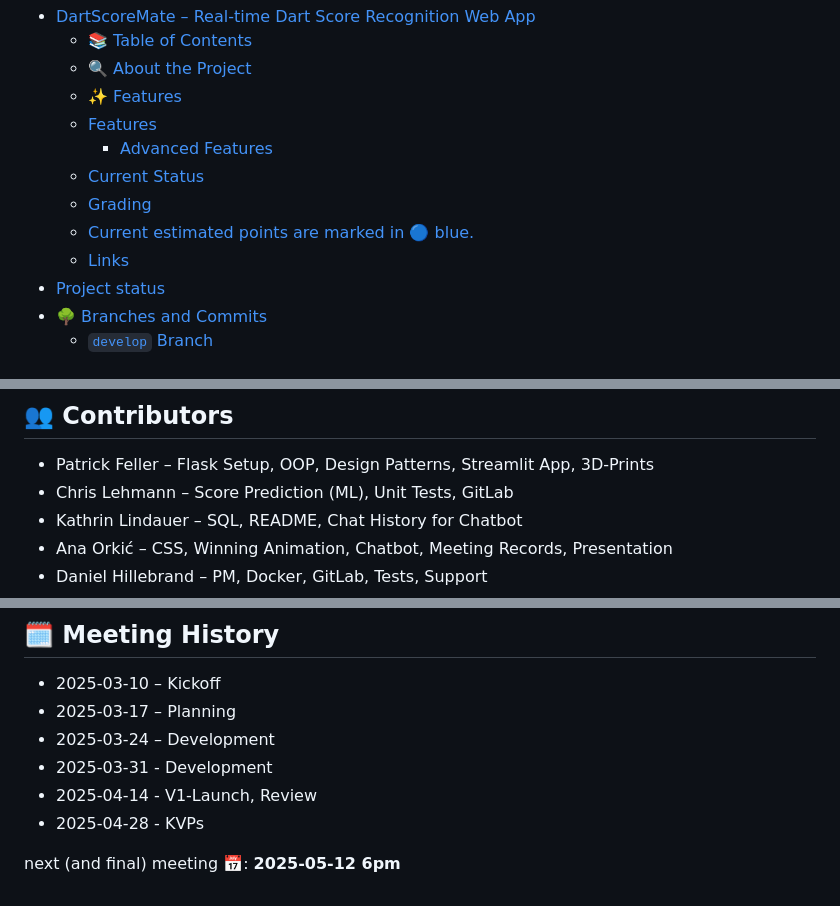
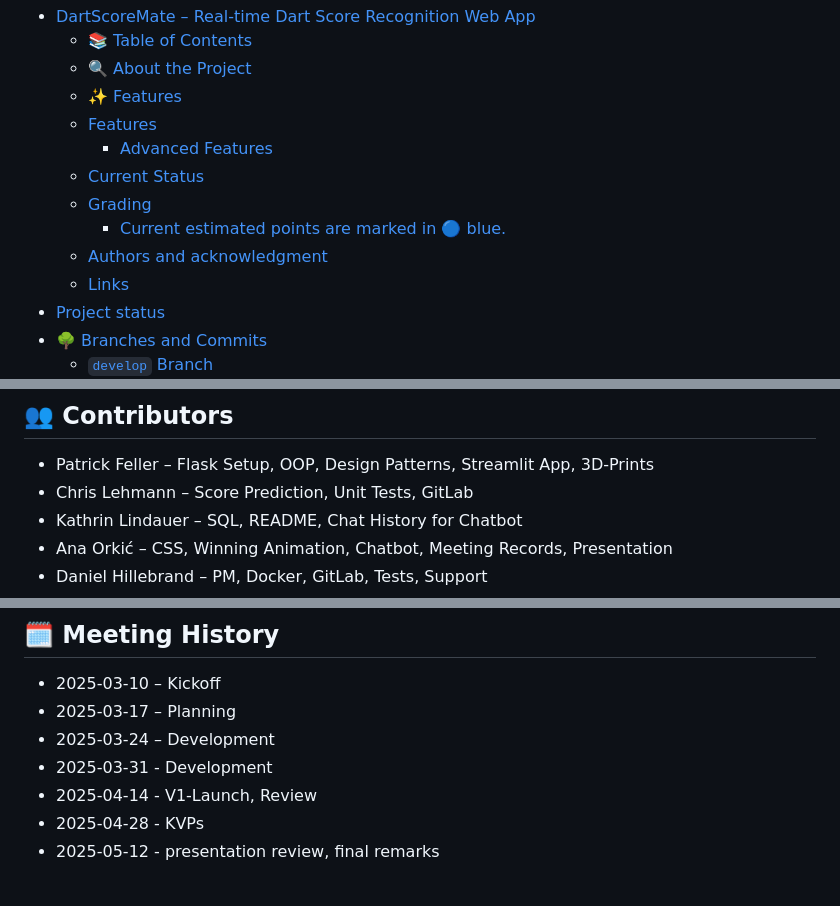
Before and after one commit to patrickfeller/DartScoreMate, a Markdown page: README.md, 3 parts joined by grey strips. Rendered like a GitHub page.

```diff
--- a/README.md
+++ b/README.md
@@ -9,7 +9,8 @@
     - [Advanced Features](#advanced-features)
   - [Current Status](#current-status)
   - [Grading](#grading)
-  - [Current estimated points are marked in 🔵 blue.](#current-estimated-points-are-marked-in--blue)
+    - [Current estimated points are marked in 🔵 blue.](#current-estimated-points-are-marked-in--blue)
+  - [Authors and acknowledgment](#authors-and-acknowledgment)
   - [Links](#links)
 - [Project status](#project-status)
 - [🌳 Branches and Commits](#-branches-and-commits)
@@ -308,7 +308,7 @@ macOS does not allow Docker containers direct access to USB cameras due to virtu
 
 ## 👥 Contributors
 - Patrick Feller – Flask Setup, OOP, Design Patterns, Streamlit App, 3D-Prints
-- Chris Lehmann – Score Prediction (ML), Unit Tests, GitLab
+- Chris Lehmann – Score Prediction, Unit Tests, GitLab
 - Kathrin Lindauer – SQL, README, Chat History for Chatbot
 - Ana Orkić – CSS, Winning Animation, Chatbot, Meeting Records, Presentation
 - Daniel Hillebrand – PM, Docker, GitLab, Tests, Support
@@ -329,5 +329,4 @@ macOS does not allow Docker containers direct access to USB cameras due to virtu
 - 2025-03-31 - Development
 - 2025-04-14 - V1-Launch, Review
 - 2025-04-28 - KVPs
-
-next (and final) meeting 📅: **2025-05-12 6pm**
+- 2025-05-12 - presentation review, final remarks
```
Also changed, not shown: other parts of README.md (+13 -14 lines).
